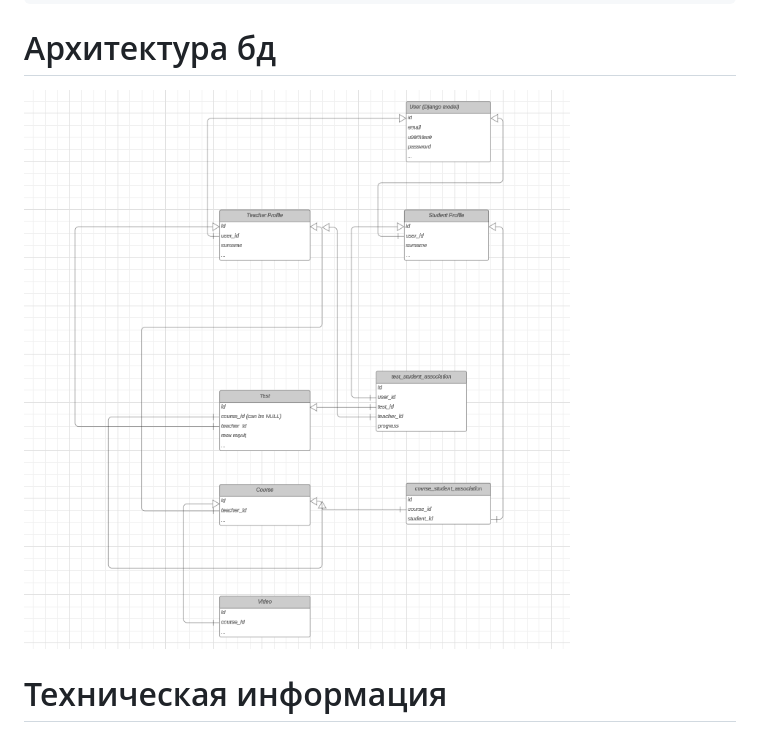
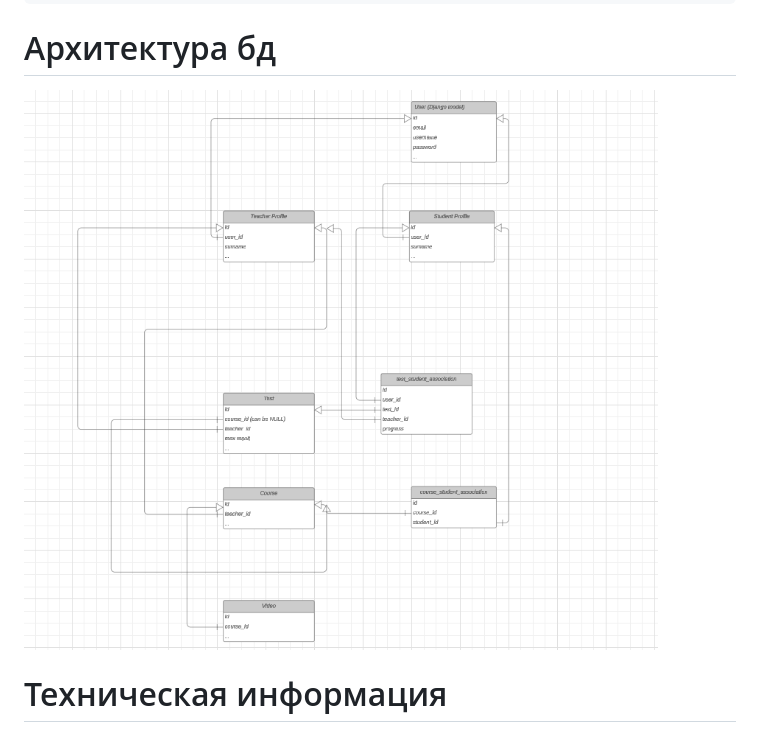
Before and after one commit to TetherOne/course-system, a Markdown page: README.md, the part around the change. Rendered like a GitHub page; pictures changed too: github-pages/img.png (deleted), github-pages/img_1.png (added).

```diff
--- a/README.md
+++ b/README.md
@@ -12,7 +12,7 @@
 
 # Архитектура бд
 
-![Image alt](https://github.com/TetherOne/course-system/raw/master/github-pages/img.png)
+![Image alt](https://github.com/TetherOne/course-system/raw/master/github-pages/img_1.png)
 
 
 
```
